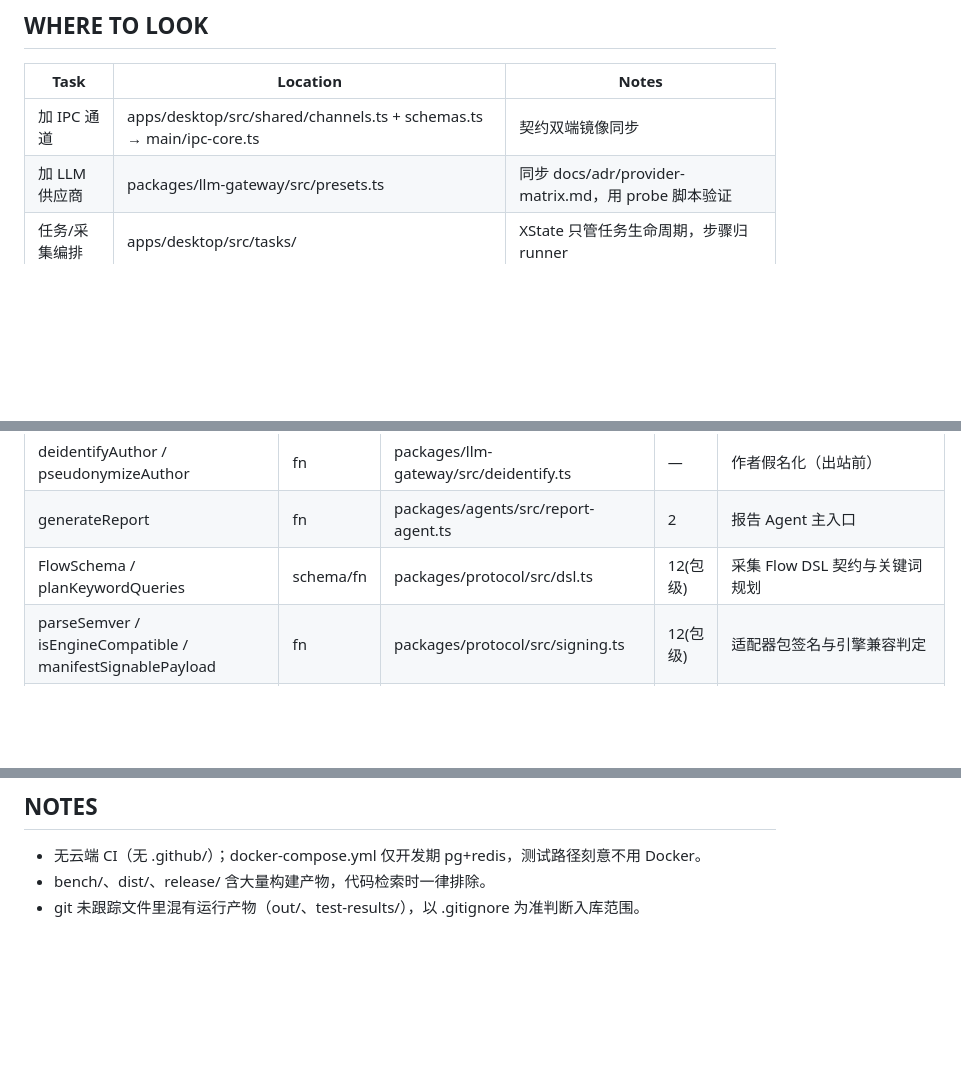
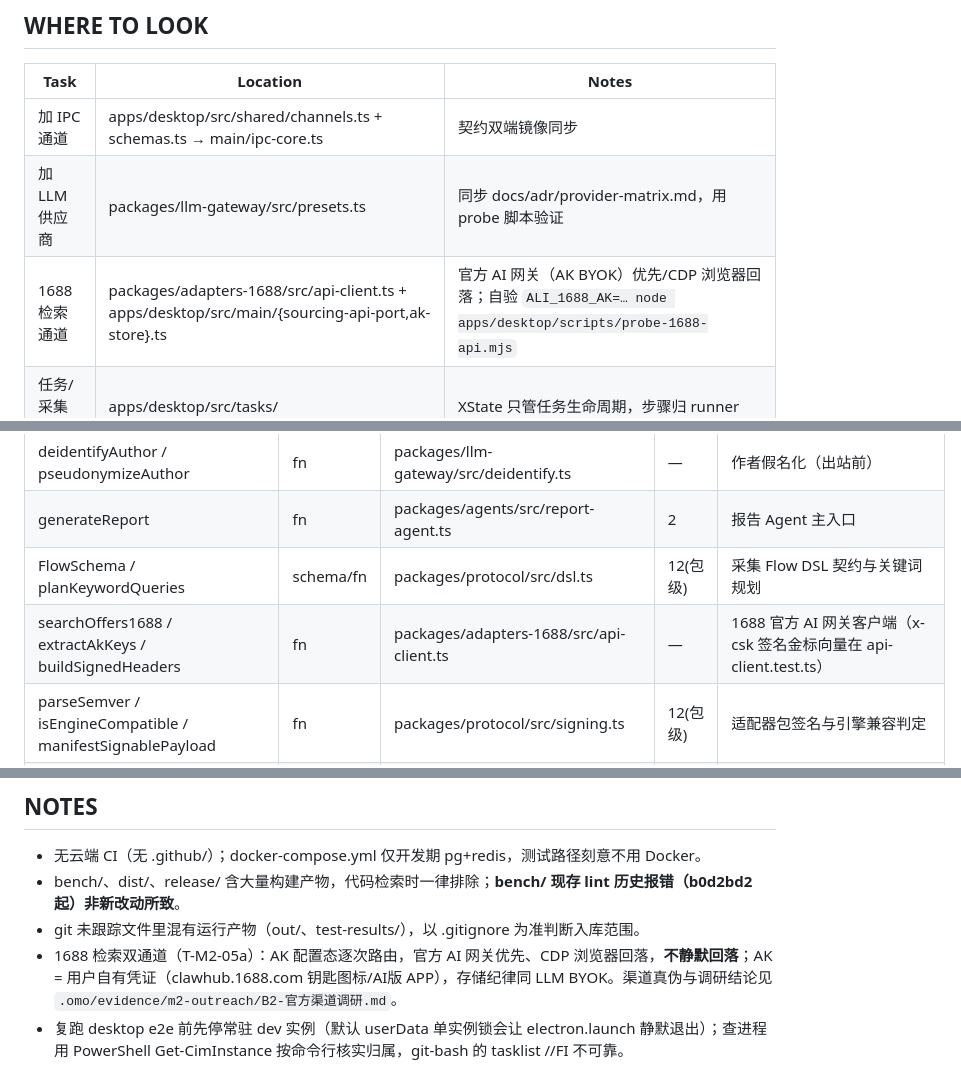
Before and after one commit to YaoGeng/khs, a Markdown page: AGENTS.md, 3 parts joined by grey strips. Rendered like a GitHub page; blank space fills up the shorter version.

```diff
--- a/AGENTS.md
+++ b/AGENTS.md
@@ -39,6 +39,7 @@
 |---|---|---|
 | 加 IPC 通道 | apps/desktop/src/shared/channels.ts + schemas.ts → main/ipc-core.ts | 契约双端镜像同步 |
 | 加 LLM 供应商 | packages/llm-gateway/src/presets.ts | 同步 docs/adr/provider-matrix.md，用 probe 脚本验证 |
+| 1688 检索通道 | packages/adapters-1688/src/api-client.ts + apps/desktop/src/main/{sourcing-api-port,ak-store}.ts | 官方 AI 网关（AK BYOK）优先/CDP 浏览器回落；自验 `ALI_1688_AK=… node apps/desktop/scripts/probe-1688-api.mjs` |
 | 任务/采集编排 | apps/desktop/src/tasks/ | XState 只管任务生命周期，步骤归 runner |
 | 本地 DB 变更 | apps/desktop/src/store/schema.ts + migrations.ts | 写路径必须走 store worker |
 | 适配器热更 | packages/adapter-loader + scripts/adapter-sign.mjs | Ed25519 密钥在 .omo/secrets/ |
@@ -61,6 +62,7 @@
 | deidentifyAuthor / pseudonymizeAuthor | fn | packages/llm-gateway/src/deidentify.ts | — | 作者假名化（出站前） |
 | generateReport | fn | packages/agents/src/report-agent.ts | 2 | 报告 Agent 主入口 |
 | FlowSchema / planKeywordQueries | schema/fn | packages/protocol/src/dsl.ts | 12(包级) | 采集 Flow DSL 契约与关键词规划 |
+| searchOffers1688 / extractAkKeys / buildSignedHeaders | fn | packages/adapters-1688/src/api-client.ts | — | 1688 官方 AI 网关客户端（x-csk 签名金标向量在 api-client.test.ts） |
 | parseSemver / isEngineCompatible / manifestSignablePayload | fn | packages/protocol/src/signing.ts | 12(包级) | 适配器包签名与引擎兼容判定 |
 | WordlistConfigSchema / compareWordlistVersions | schema/fn | packages/protocol/src/wordlist.ts | — | 词单契约与版本比较 |
 
@@ -101,5 +103,7 @@ pnpm -r build        # 全量构建；改包后必跑（下游测试依赖 dist
 ## NOTES
 
 - 无云端 CI（无 .github/）；docker-compose.yml 仅开发期 pg+redis，测试路径刻意不用 Docker。
-- bench/、dist/、release/ 含大量构建产物，代码检索时一律排除。
+- bench/、dist/、release/ 含大量构建产物，代码检索时一律排除；**bench/ 现存 lint 历史报错（b0d2bd2 起）非新改动所致**。
 - git 未跟踪文件里混有运行产物（out/、test-results/），以 .gitignore 为准判断入库范围。
+- 1688 检索双通道（T-M2-05a）：AK 配置态逐次路由，官方 AI 网关优先、CDP 浏览器回落，**不静默回落**；AK = 用户自有凭证（clawhub.1688.com 钥匙图标/AI版 APP），存储纪律同 LLM BYOK。渠道真伪与调研结论见 `.omo/evidence/m2-outreach/B2-官方渠道调研.md`。
+- 复跑 desktop e2e 前先停常驻 dev 实例（默认 userData 单实例锁会让 electron.launch 静默退出）；查进程用 PowerShell Get-CimInstance 按命令行核实归属，git-bash 的 tasklist //FI 不可靠。
```
Also changed, not shown: docs/02-系统架构设计.md (+7 -1 lines), docs/05-AI开发计划与里程碑.md (+2 -1 lines).
